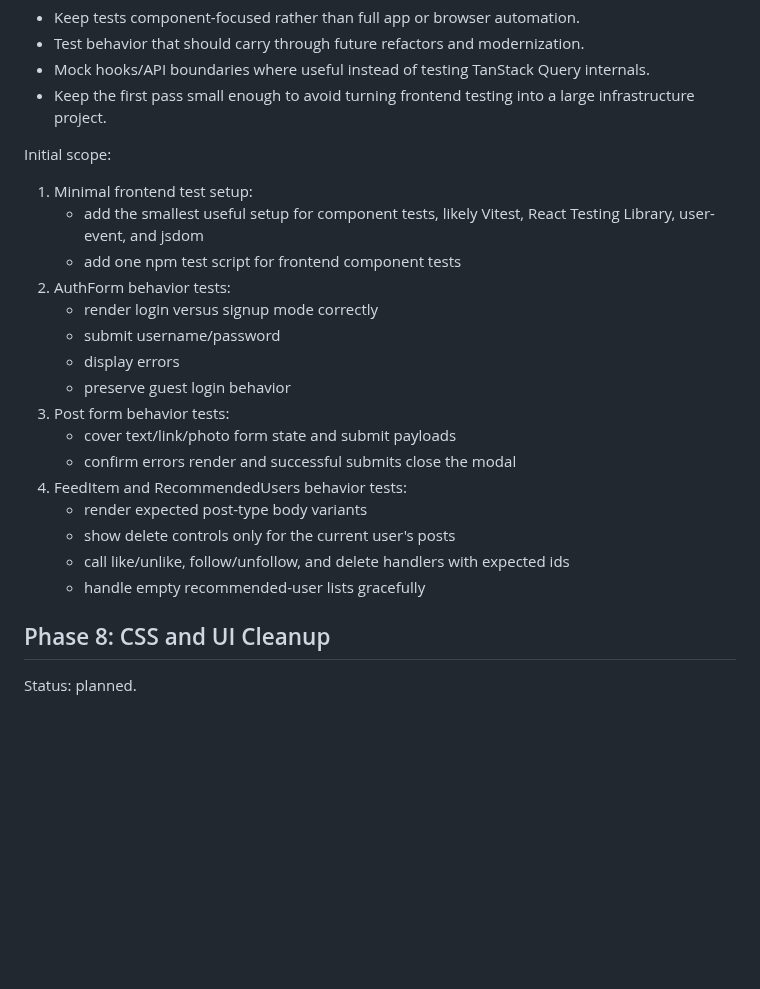
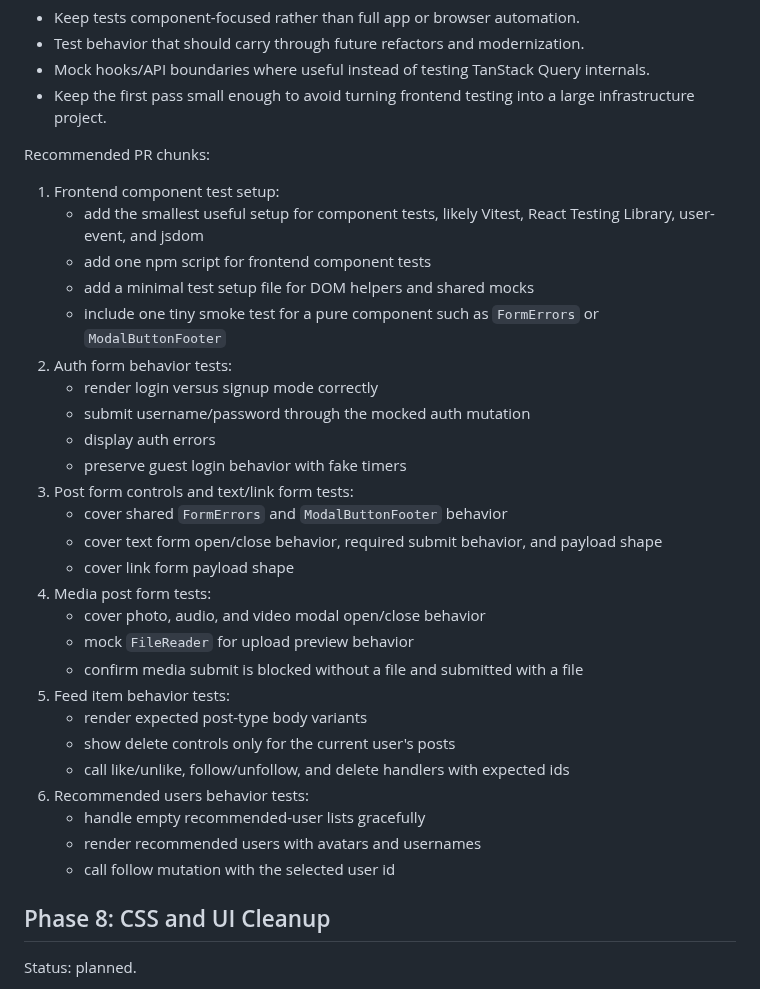
Before and after one commit to ade713/picture_me_scrolling, a Markdown page: plan.md, the part around the change. GitHub-like rendering; blank space fills up the shorter version.

Commit message:
Break down phase 7.5 frontend test plan
Document focused PR chunks for the component test setup, auth behavior, post forms, feed item behavior, and recommended users coverage so Phase 7.5 can stay small and reviewable.

```diff
--- a/plan.md
+++ b/plan.md
@@ -553,25 +553,37 @@ Focus areas:
 - Keep the first pass small enough to avoid turning frontend testing into a
   large infrastructure project.
 
-Initial scope:
+Recommended PR chunks:
 
-1. Minimal frontend test setup:
+1. Frontend component test setup:
    - add the smallest useful setup for component tests, likely Vitest, React
      Testing Library, user-event, and jsdom
-   - add one npm test script for frontend component tests
-2. AuthForm behavior tests:
+   - add one npm script for frontend component tests
+   - add a minimal test setup file for DOM helpers and shared mocks
+   - include one tiny smoke test for a pure component such as `FormErrors` or
+     `ModalButtonFooter`
+2. Auth form behavior tests:
    - render login versus signup mode correctly
-   - submit username/password
-   - display errors
-   - preserve guest login behavior
-3. Post form behavior tests:
-   - cover text/link/photo form state and submit payloads
-   - confirm errors render and successful submits close the modal
-4. FeedItem and RecommendedUsers behavior tests:
+   - submit username/password through the mocked auth mutation
+   - display auth errors
+   - preserve guest login behavior with fake timers
+3. Post form controls and text/link form tests:
+   - cover shared `FormErrors` and `ModalButtonFooter` behavior
+   - cover text form open/close behavior, required submit behavior, and payload
+     shape
+   - cover link form payload shape
+4. Media post form tests:
+   - cover photo, audio, and video modal open/close behavior
+   - mock `FileReader` for upload preview behavior
+   - confirm media submit is blocked without a file and submitted with a file
+5. Feed item behavior tests:
    - render expected post-type body variants
    - show delete controls only for the current user's posts
    - call like/unlike, follow/unfollow, and delete handlers with expected ids
+6. Recommended users behavior tests:
    - handle empty recommended-user lists gracefully
+   - render recommended users with avatars and usernames
+   - call follow mutation with the selected user id
 
 ## Phase 8: CSS and UI Cleanup
 
```
